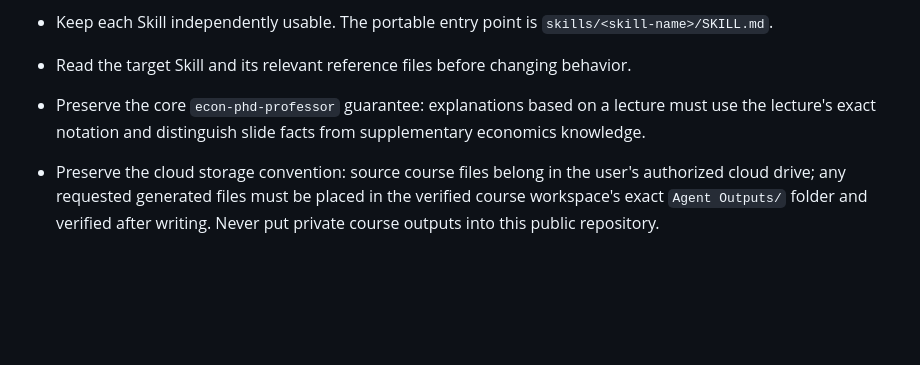
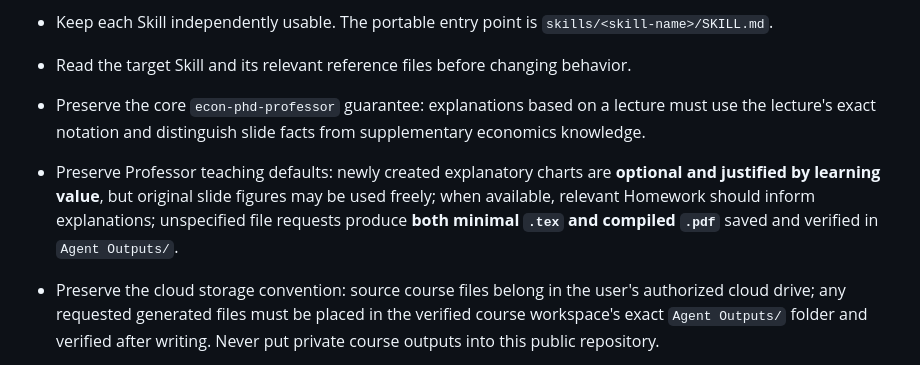
Before and after one commit to ningzhanglab/Econ-Agent-Skills, a Markdown page: AGENTS.md, the part around the change. Rendered like a GitHub page; blank space fills up the shorter version.

Commit message:
docs(professor): document visual, homework and simple TeX/PDF defaults

```diff
--- a/AGENTS.md
+++ b/AGENTS.md
@@ -9,6 +9,7 @@ These are repository-maintenance instructions, not the runtime instructions of a
 - Keep each Skill independently usable. The portable entry point is `skills/<skill-name>/SKILL.md`.
 - Read the target Skill and its relevant reference files before changing behavior.
 - Preserve the core `econ-phd-professor` guarantee: explanations based on a lecture must use the lecture's exact notation and distinguish slide facts from supplementary economics knowledge.
+- Preserve Professor teaching defaults: newly created explanatory charts are **optional and justified by learning value**, but original slide figures may be used freely; when available, relevant Homework should inform explanations; unspecified file requests produce **both minimal `.tex` and compiled `.pdf`** saved and verified in `Agent Outputs/`.
 - Preserve the cloud storage convention: source course files belong in the user's authorized cloud drive; any requested generated files must be placed in the verified course workspace's exact `Agent Outputs/` folder and verified after writing. Never put private course outputs into this public repository.
 - Do not present `econ-research-agent` as implemented until it has actually been created and tested.
 - Make focused changes. Do not rewrite unrelated skills or overwrite past logs.
```
